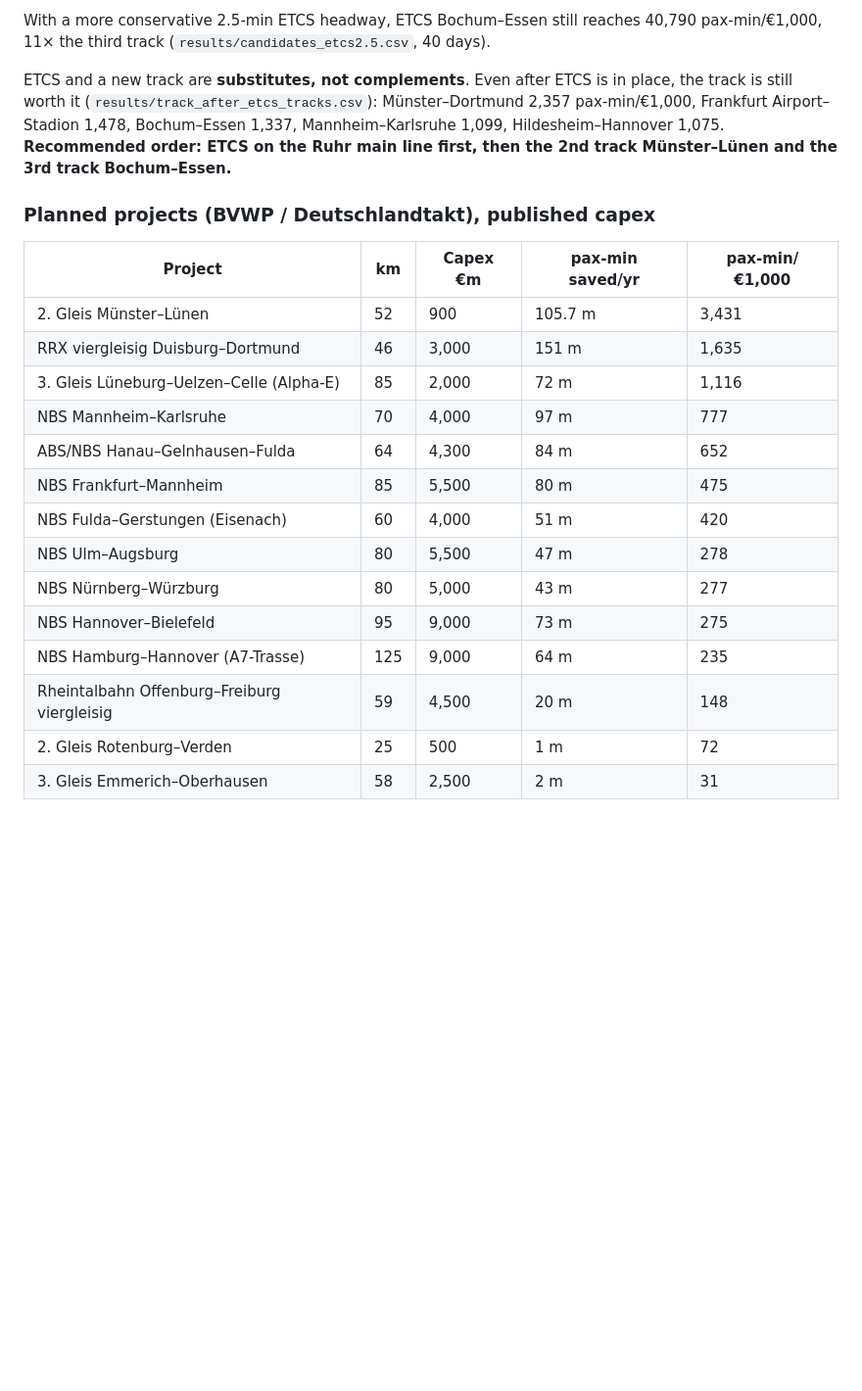
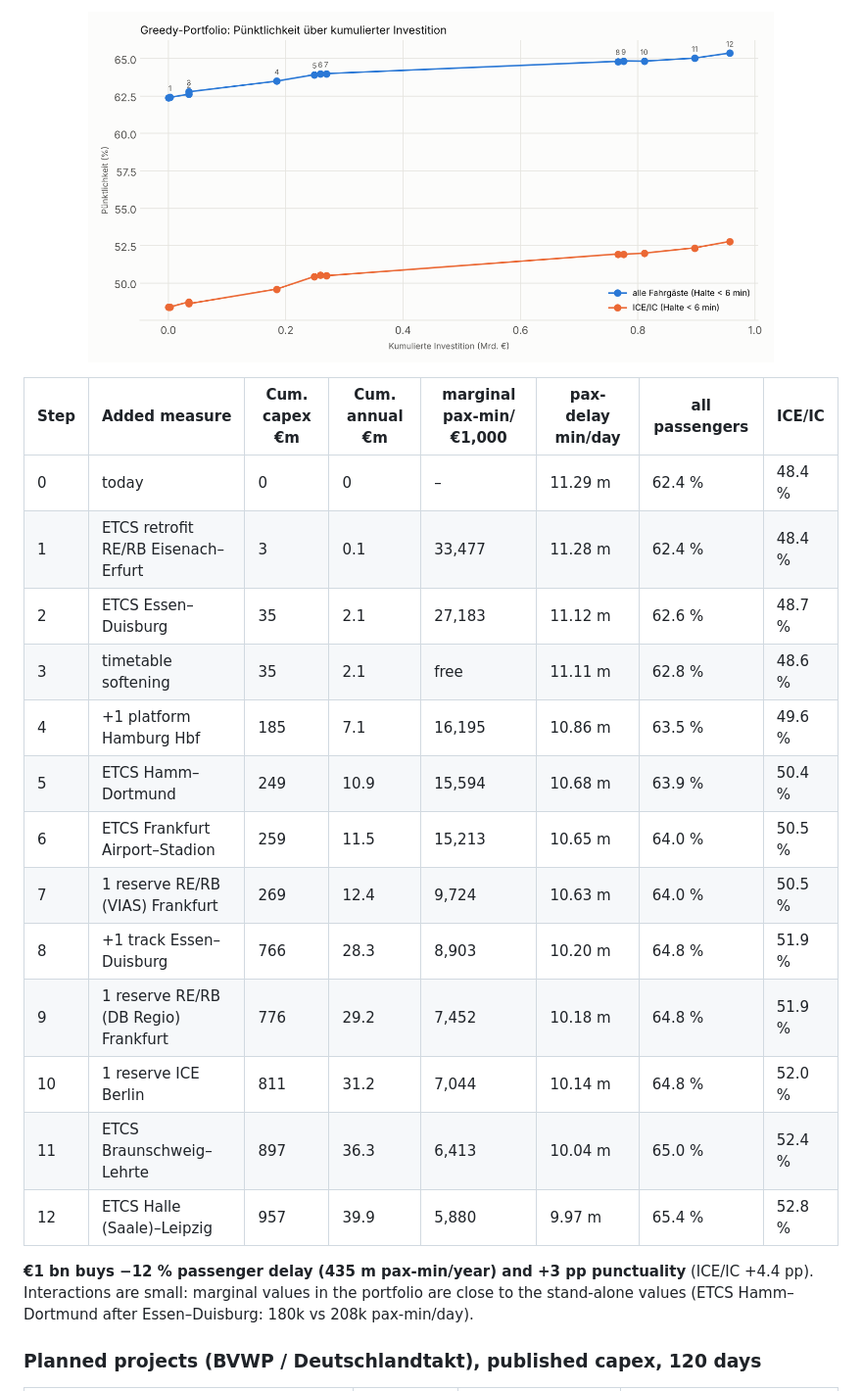
Before and after one commit to larsOhne/golden-rails, a Markdown page: README.md, the part around one of its changes. Shown at 98% size. Drawn GitHub-style; pictures changed too: results/year_portfolio.png (added); blank space fills up the shorter version.

```diff
--- a/README.md
+++ b/README.md
@@ -64,28 +71,25 @@ On Bochum–Essen it beats the third track by **15×**:
 
-With a more conservative 2.5-min ETCS headway, ETCS Bochum–Essen still reaches 40,790 pax-min/€1,000, 11× the
-third track (`results/candidates_etcs2.5.csv`, 40 days).
+<p align="center"><img src="results/year_portfolio.png" alt="Punctuality over cumulative investment of the greedy portfolio" width="700"></p>
 
-ETCS and a new track are **substitutes, not complements**. Even after ETCS is in place, the track is still worth it
-(`results/track_after_etcs_tracks.csv`): Münster–Dortmund 2,357 pax-min/€1,000, Frankfurt Airport–Stadion 1,478,
-Bochum–Essen 1,337, Mannheim–Karlsruhe 1,099, Hildesheim–Hannover 1,075.
-**Recommended order: ETCS on the Ruhr main line first, then the 2nd track Münster–Lünen and the 3rd track Bochum–Essen.**
+| Step | Added measure | Cum. capex €m | Cum. annual €m | marginal pax-min/€1,000 | pax-delay min/day | all passengers | ICE/IC |
+|---|---|---|---|---|---|---|---|
+| 0 | today | 0 | 0 | – | 11.29 m | 62.4 % | 48.4 % |
+| 1 | ETCS retrofit RE/RB Eisenach–Erfurt | 3 | 0.1 | 33,477 | 11.28 m | 62.4 % | 48.4 % |
+| 2 | ETCS Essen–Duisburg | 35 | 2.1 | 27,183 | 11.12 m | 62.6 % | 48.7 % |
+| 3 | timetable softening | 35 | 2.1 | free | 11.11 m | 62.8 % | 48.6 % |
+| 4 | +1 platform Hamburg Hbf | 185 | 7.1 | 16,195 | 10.86 m | 63.5 % | 49.6 % |
+| 5 | ETCS Hamm–Dortmund | 249 | 10.9 | 15,594 | 10.68 m | 63.9 % | 50.4 % |
+| 6 | ETCS Frankfurt Airport–Stadion | 259 | 11.5 | 15,213 | 10.65 m | 64.0 % | 50.5 % |
+| 7 | 1 reserve RE/RB (VIAS) Frankfurt | 269 | 12.4 | 9,724 | 10.63 m | 64.0 % | 50.5 % |
+| 8 | +1 track Essen–Duisburg | 766 | 28.3 | 8,903 | 10.20 m | 64.8 % | 51.9 % |
+| 9 | 1 reserve RE/RB (DB Regio) Frankfurt | 776 | 29.2 | 7,452 | 10.18 m | 64.8 % | 51.9 % |
+| 10 | 1 reserve ICE Berlin | 811 | 31.2 | 7,044 | 10.14 m | 64.8 % | 52.0 % |
+| 11 | ETCS Braunschweig–Lehrte | 897 | 36.3 | 6,413 | 10.04 m | 65.0 % | 52.4 % |
+| 12 | ETCS Halle (Saale)–Leipzig | 957 | 39.9 | 5,880 | 9.97 m | 65.4 % | 52.8 % |
 
-### Planned projects (BVWP / Deutschlandtakt), published capex
+**€1 bn buys −12 % passenger delay (435 m pax-min/year) and +3 pp punctuality** (ICE/IC +4.4 pp).
+Interactions are small: marginal values in the portfolio are close to the stand-alone values
+(ETCS Hamm–Dortmund after Essen–Duisburg: 180k vs 208k pax-min/day).
 
-| Project | km | Capex €m | pax-min saved/yr | pax-min/€1,000 |
-|---|---|---|---|---|
-| 2. Gleis Münster–Lünen | 52 | 900 | 105.7 m | 3,431 |
-| RRX viergleisig Duisburg–Dortmund | 46 | 3,000 | 151 m | 1,635 |
-| 3. Gleis Lüneburg–Uelzen–Celle (Alpha-E) | 85 | 2,000 | 72 m | 1,116 |
-| NBS Mannheim–Karlsruhe | 70 | 4,000 | 97 m | 777 |
-| ABS/NBS Hanau–Gelnhausen–Fulda | 64 | 4,300 | 84 m | 652 |
-| NBS Frankfurt–Mannheim | 85 | 5,500 | 80 m | 475 |
-| NBS Fulda–Gerstungen (Eisenach) | 60 | 4,000 | 51 m | 420 |
-| NBS Ulm–Augsburg | 80 | 5,500 | 47 m | 278 |
-| NBS Nürnberg–Würzburg | 80 | 5,000 | 43 m | 277 |
-| NBS Hannover–Bielefeld | 95 | 9,000 | 73 m | 275 |
-| NBS Hamburg–Hannover (A7-Trasse) | 125 | 9,000 | 64 m | 235 |
-| Rheintalbahn Offenburg–Freiburg viergleisig | 59 | 4,500 | 20 m | 148 |
-| 2. Gleis Rotenburg–Verden | 25 | 500 | 1 m | 72 |
-| 3. Gleis Emmerich–Oberhausen | 58 | 2,500 | 2 m | 31 |
+### Planned projects (BVWP / Deutschlandtakt), published capex, 120 days
 
```
Also changed, not shown: other parts of README.md (+140 -185 lines), results/year_ranking.png (added), 6 other files.
